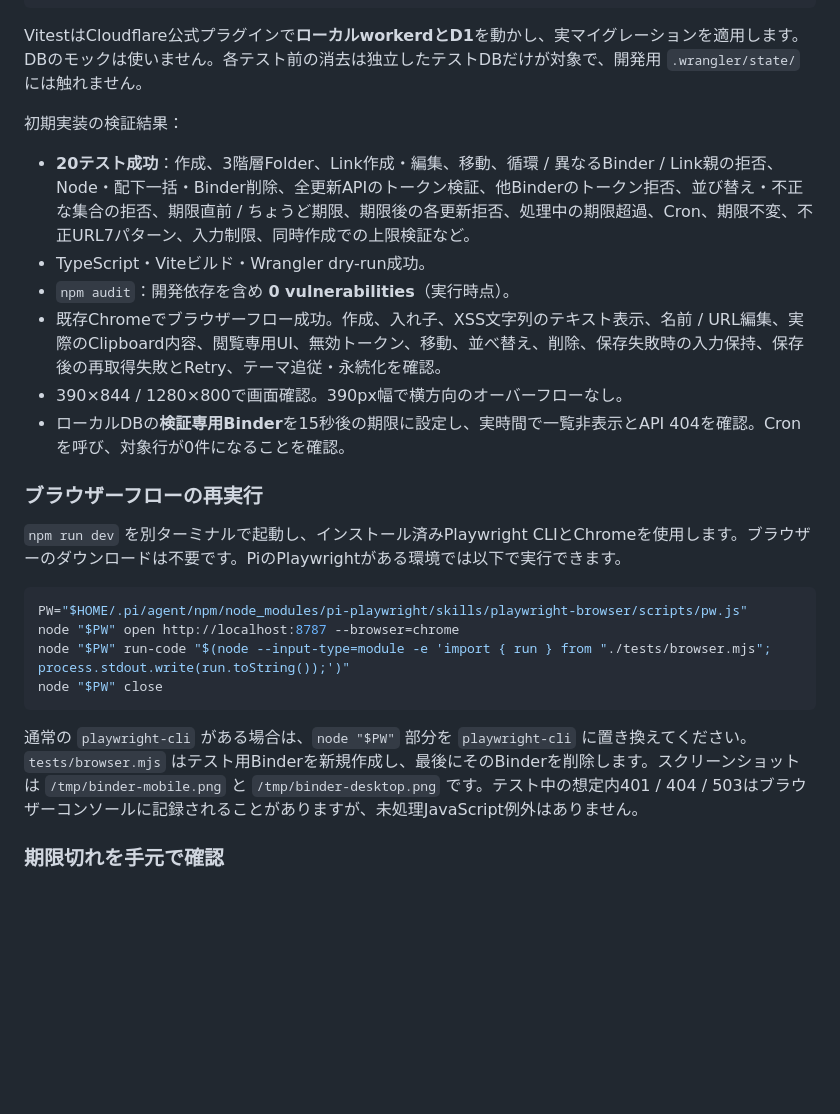
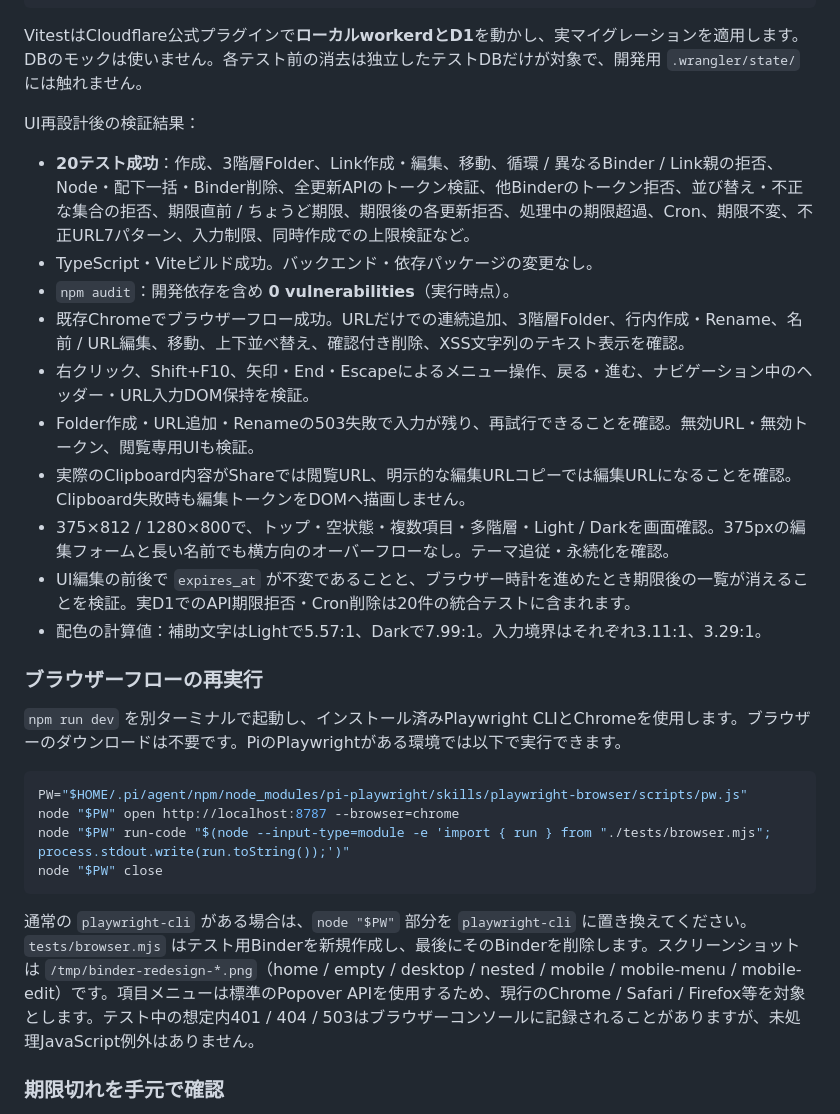
Before and after one commit to mzww-omz/binder, a Markdown page: README.md, the part around one of its changes. Rendered like a GitHub page; blank space fills up the shorter version.

````diff
--- a/README.md
+++ b/README.md
@@ -134,14 +140,18 @@ npx wrangler deploy --dry-run --outdir /tmp/binder-worker-dryrun
 
 VitestはCloudflare公式プラグインで**ローカルworkerdとD1**を動かし、実マイグレーションを適用します。DBのモックは使いません。各テスト前の消去は独立したテストDBだけが対象で、開発用 `.wrangler/state/` には触れません。
 
-初期実装の検証結果：
+UI再設計後の検証結果：
 
 - **20テスト成功**：作成、3階層Folder、Link作成・編集、移動、循環 / 異なるBinder / Link親の拒否、Node・配下一括・Binder削除、全更新APIのトークン検証、他Binderのトークン拒否、並び替え・不正な集合の拒否、期限直前 / ちょうど期限、期限後の各更新拒否、処理中の期限超過、Cron、期限不変、不正URL7パターン、入力制限、同時作成での上限検証など。
-- TypeScript・Viteビルド・Wrangler dry-run成功。
+- TypeScript・Viteビルド成功。バックエンド・依存パッケージの変更なし。
 - `npm audit`：開発依存を含め **0 vulnerabilities**（実行時点）。
-- 既存Chromeでブラウザーフロー成功。作成、入れ子、XSS文字列のテキスト表示、名前 / URL編集、実際のClipboard内容、閲覧専用UI、無効トークン、移動、並べ替え、削除、保存失敗時の入力保持、保存後の再取得失敗とRetry、テーマ追従・永続化を確認。
-- 390×844 / 1280×800で画面確認。390px幅で横方向のオーバーフローなし。
-- ローカルDBの**検証専用Binder**を15秒後の期限に設定し、実時間で一覧非表示とAPI 404を確認。Cronを呼び、対象行が0件になることを確認。
+- 既存Chromeでブラウザーフロー成功。URLだけでの連続追加、3階層Folder、行内作成・Rename、名前 / URL編集、移動、上下並べ替え、確認付き削除、XSS文字列のテキスト表示を確認。
+- 右クリック、Shift+F10、矢印・End・Escapeによるメニュー操作、戻る・進む、ナビゲーション中のヘッダー・URL入力DOM保持を検証。
+- Folder作成・URL追加・Renameの503失敗で入力が残り、再試行できることを確認。無効URL・無効トークン、閲覧専用UIも検証。
+- 実際のClipboard内容がShareでは閲覧URL、明示的な編集URLコピーでは編集URLになることを確認。Clipboard失敗時も編集トークンをDOMへ描画しません。
+- 375×812 / 1280×800で、トップ・空状態・複数項目・多階層・Light / Darkを画面確認。375pxの編集フォームと長い名前でも横方向のオーバーフローなし。テーマ追従・永続化を確認。
+- UI編集の前後で `expires_at` が不変であることと、ブラウザー時計を進めたとき期限後の一覧が消えることを検証。実D1でのAPI期限拒否・Cron削除は20件の統合テストに含まれます。
+- 配色の計算値：補助文字はLightで5.57:1、Darkで7.99:1。入力境界はそれぞれ3.11:1、3.29:1。
 
 ### ブラウザーフローの再実行
 
@@ -154,7 +164,7 @@ node "$PW" run-code "$(node --input-type=module -e 'import { run } from "./tests
 node "$PW" close
 ```
 
-通常の `playwright-cli` がある場合は、`node "$PW"` 部分を `playwright-cli` に置き換えてください。`tests/browser.mjs` はテスト用Binderを新規作成し、最後にそのBinderを削除します。スクリーンショットは `/tmp/binder-mobile.png` と `/tmp/binder-desktop.png` です。テスト中の想定内401 / 404 / 503はブラウザーコンソールに記録されることがありますが、未処理JavaScript例外はありません。
+通常の `playwright-cli` がある場合は、`node "$PW"` 部分を `playwright-cli` に置き換えてください。`tests/browser.mjs` はテスト用Binderを新規作成し、最後にそのBinderを削除します。スクリーンショットは `/tmp/binder-redesign-*.png`（home / empty / desktop / nested / mobile / mobile-menu / mobile-edit）です。項目メニューは標準のPopover APIを使用するため、現行のChrome / Safari / Firefox等を対象とします。テスト中の想定内401 / 404 / 503はブラウザーコンソールに記録されることがありますが、未処理JavaScript例外はありません。
 
 ### 期限切れを手元で確認
 
````
Also changed, not shown: other parts of README.md (+14 -8 lines).
